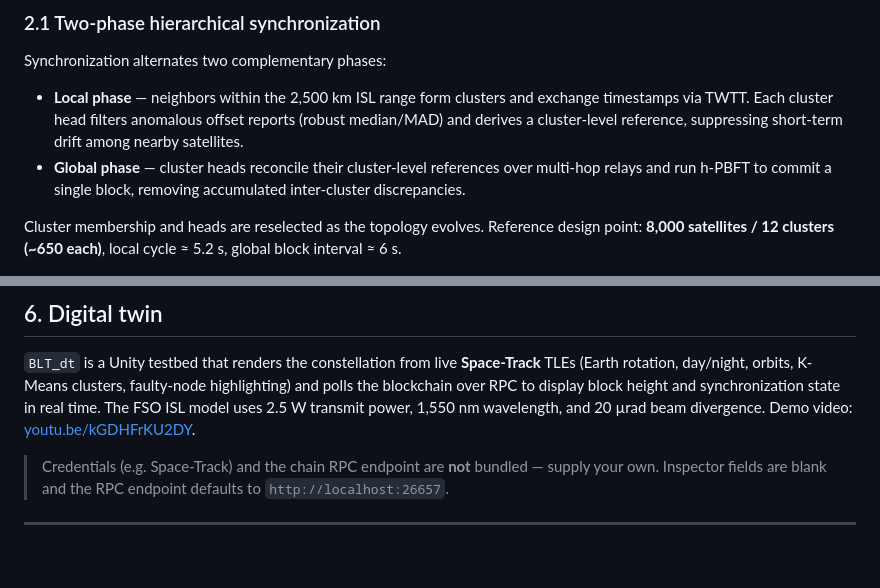
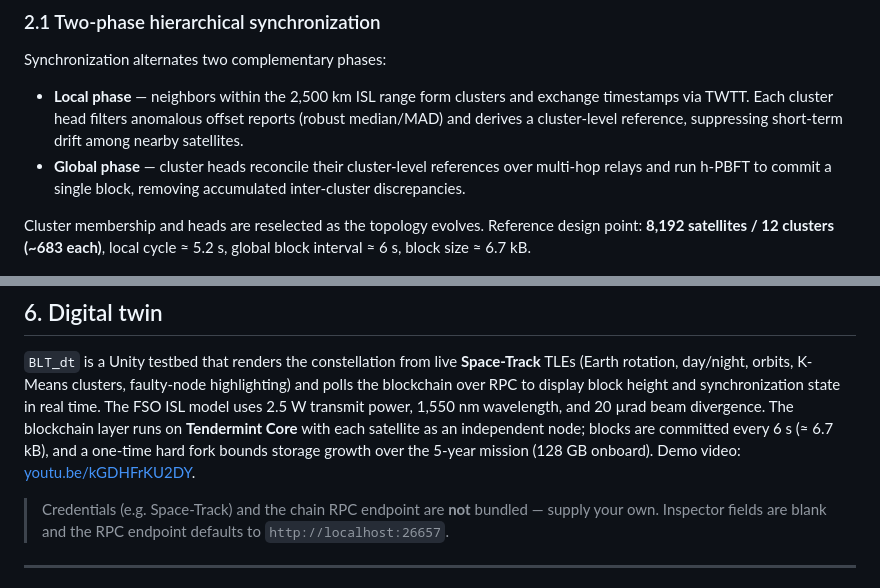
Before and after one commit to gyh1238/BLT, a Markdown page: README.md, 2 parts joined by grey strips. Drawn GitHub-style; blank space fills up the shorter version.

Commit message:
README: sync numbers with updated paper (8,192 sats, ~683/cluster, 6.7 kB blocks, Tendermint Core)

```diff
--- a/README.md
+++ b/README.md
@@ -61,7 +61,8 @@ Synchronization alternates two complementary phases:
   run h-PBFT to commit a single block, removing accumulated inter-cluster discrepancies.
 
 Cluster membership and heads are reselected as the topology evolves. Reference design point:
-**8,000 satellites / 12 clusters (~650 each)**, local cycle ≈ 5.2 s, global block interval ≈ 6 s.
+**8,192 satellites / 12 clusters (~683 each)**, local cycle ≈ 5.2 s, global block interval ≈ 6 s,
+block size ≈ 6.7 kB.
 
 <div align="center">
 <img src="figures/fig2.png" width="90%" alt="Fig. 2">
@@ -216,8 +217,10 @@ BLT-SAND supports many cluster/interval configurations while meeting ISL timing.
 `BLT_dt` is a Unity testbed that renders the constellation from live **Space-Track** TLEs (Earth
 rotation, day/night, orbits, K-Means clusters, faulty-node highlighting) and polls the blockchain
 over RPC to display block height and synchronization state in real time. The FSO ISL model uses
-2.5 W transmit power, 1,550 nm wavelength, and 20 µrad beam divergence. Demo video:
-[youtu.be/kGDHFrKU2DY](https://youtu.be/kGDHFrKU2DY).
+2.5 W transmit power, 1,550 nm wavelength, and 20 µrad beam divergence. The blockchain layer runs on
+**Tendermint Core** with each satellite as an independent node; blocks are committed every 6 s
+(≈ 6.7 kB), and a one-time hard fork bounds storage growth over the 5-year mission (128 GB onboard).
+Demo video: [youtu.be/kGDHFrKU2DY](https://youtu.be/kGDHFrKU2DY).
 
 > Credentials (e.g. Space-Track) and the chain RPC endpoint are **not** bundled — supply your own.
 > Inspector fields are blank and the RPC endpoint defaults to `http://localhost:26657`.
```
